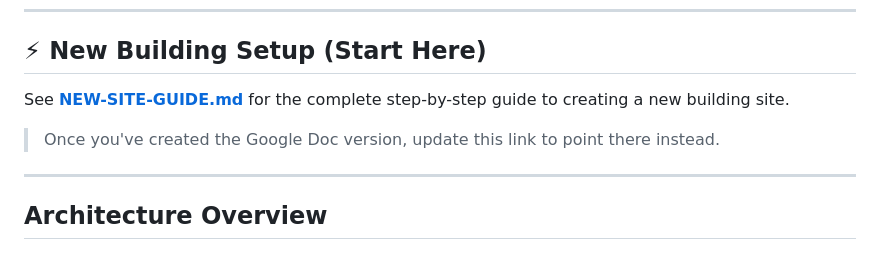
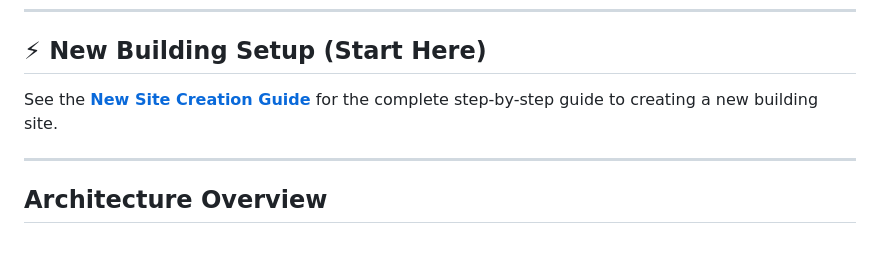
Before and after one commit to sheep-site-coder/Sheepsite-scripts, a Markdown page: README.md, the part around the change. Rendered like a GitHub page.

Commit message:
Point README setup link to Google Doc
Co-Authored-By: Claude Sonnet 4.6 <noreply@anthropic.com>

```diff
--- a/README.md
+++ b/README.md
@@ -6,9 +6,7 @@ Utilities for displaying Google Drive folder contents on building websites. Publ
 
 ## ⚡ New Building Setup (Start Here)
 
-See **[NEW-SITE-GUIDE.md](NEW-SITE-GUIDE.md)** for the complete step-by-step guide to creating a new building site.
-
-> Once you've created the Google Doc version, update this link to point there instead.
+See the **[New Site Creation Guide](https://docs.google.com/document/d/1v5PQPlx-iawnevgney3oU-VsP-QjWRNuwCpS2oONxaE/edit)** for the complete step-by-step guide to creating a new building site.
 
 ---
 
```
